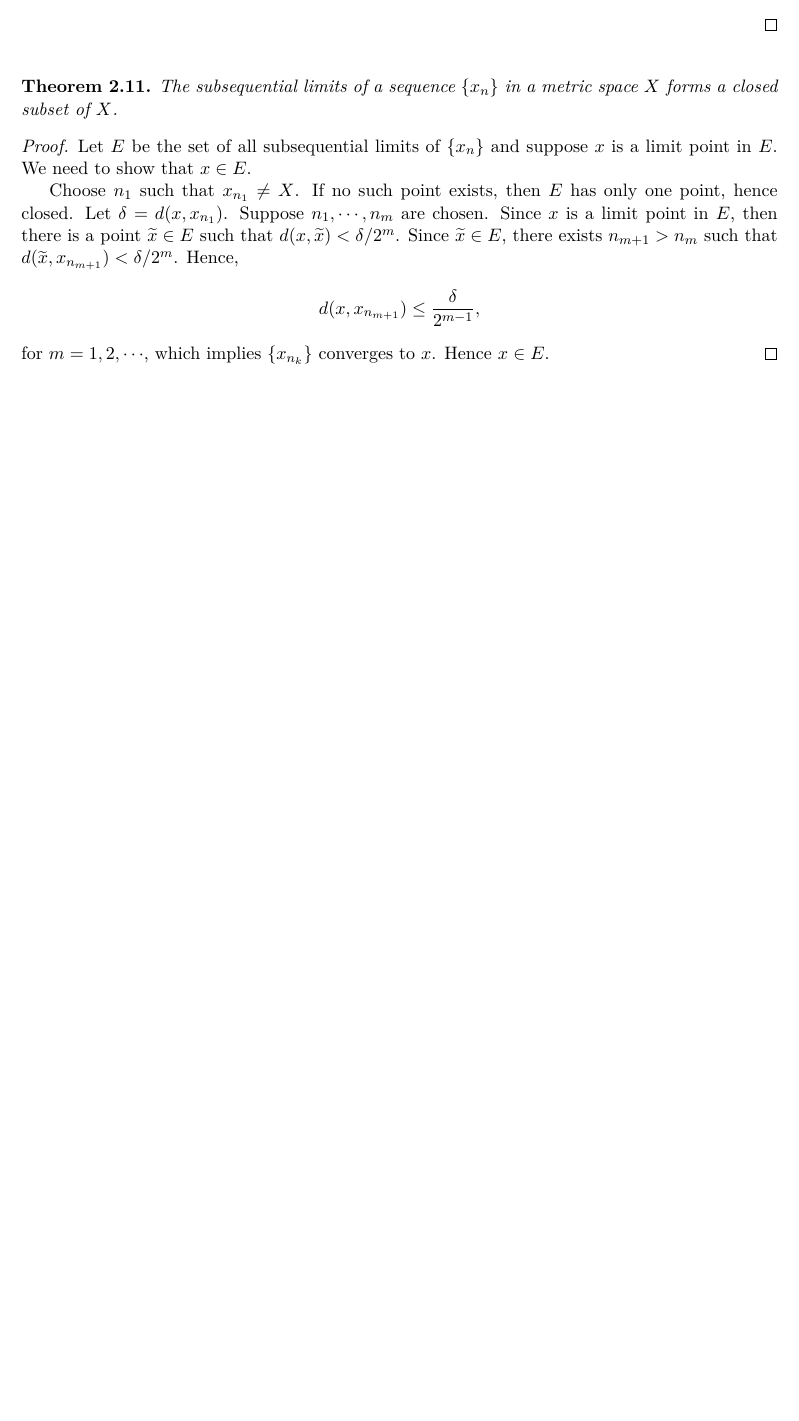
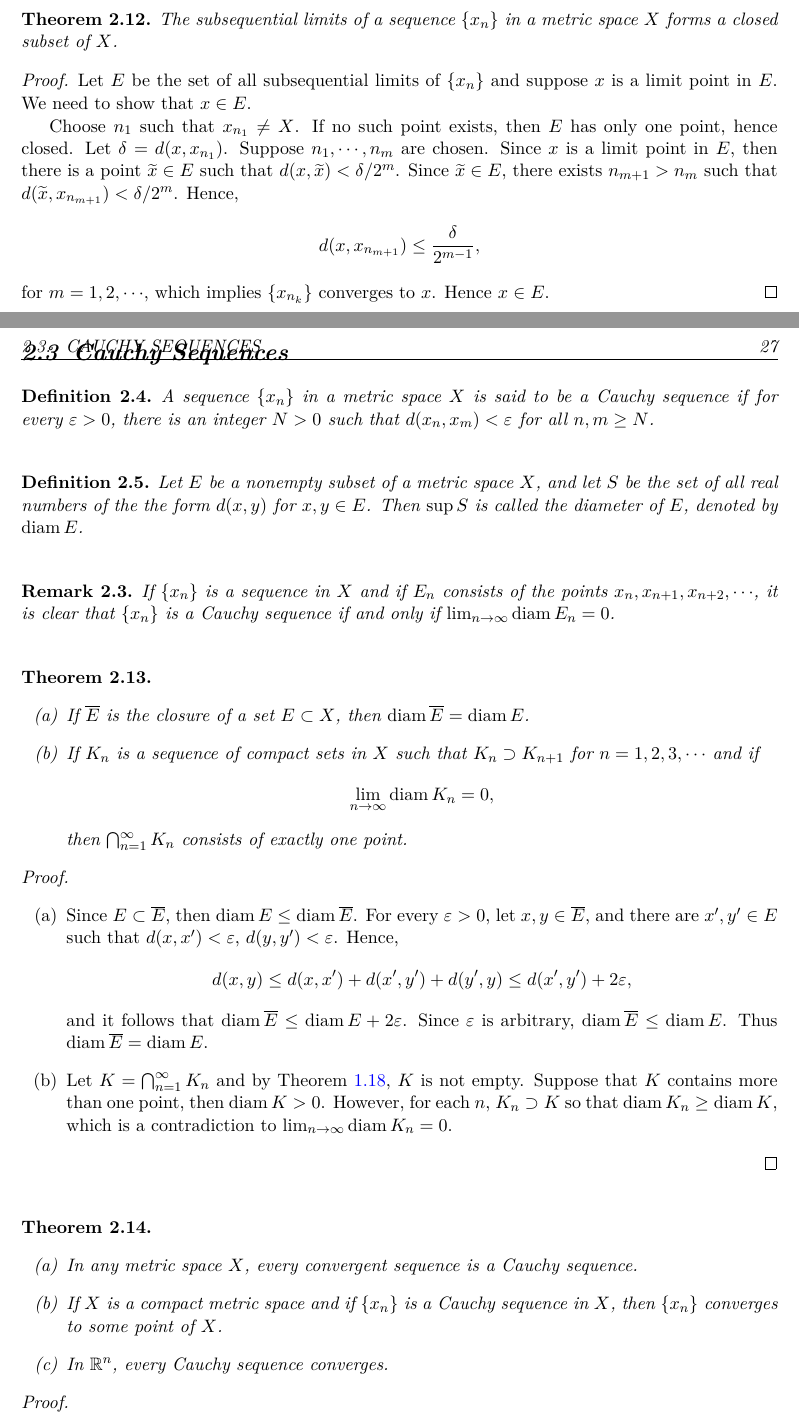
Before and after one commit to zhenyaonu/Mathematical_Analysis_Note, a LaTeX thesis (main.tex): part of page 30 of 31 before the commit and two parts of pages 30 and 31 of 33 after it, the two joined at a grey line, cut so that both start at the same text, the shorter picture padded with empty space. Compiled offline with pdfLaTeX.

Commit message:
Updates from Overleaf

```diff
--- a/main.tex
+++ b/main.tex
@@ -1443,9 +1453,62 @@ for $m = 1,2,\cdots$, which implies $\{x_{n_k}\}$ converges to $x$. Hence $x \in
 \end{proof}
 
 
-
-
-
-
-
-
+\medskip
+
+
+\section{Cauchy Sequences}
+
+\begin{definition}
+A sequence $\{x_n\}$ in a metric space $X$ is said to be a Cauchy sequence if for every $\varepsilon > 0$, there is an integer $N > 0$ such that $d(x_n, x_m) < \varepsilon$ for all $n, m \geq N$.
+\end{definition}
+
+\medskip
+
+\begin{definition}
+Let $E$ be a nonempty subset of a metric space $X$, and let $S$ be the set of all real numbers of the the form $d(x,y)$ for $x,y \in E$. Then $\sup S$ is called the diameter of $E$, denoted by $\diam E$.
+\end{definition}
+
+\medskip
+
+\begin{remark}
+If $\{x_n\}$ is a sequence in $X$ and if $E_n$ consists of the points $x_n, x_{n+1}, x_{n+2}, \cdots$, it is clear that $\{x_n\}$ is a Cauchy sequence if and only if $\lim_{n\to\infty} \diam E_n = 0$.
+\end{remark}
+
+\medskip
+
+\begin{theorem}\label{th_213}
+~\begin{enumerate}[label=(\alph*)]
+    \item If $\overline{E}$ is the closure of a set $E \subset X$, then $\diam \overline{E} = \diam E$. \label{th_213_a}
+
+    \item If $K_n$ is a sequence of compact sets in $X$ such that $K_n \supset K_{n+1}$ for $n = 1,2,3,\cdots$ and if
+    \begin{align*}
+        \lim_{n\to\infty} \diam K_n = 0,
+    \end{align*}
+    then $\bigcap^\infty_{n=1} K_n$ consists of exactly one point. \label{th_213_b}
+\end{enumerate}
+\end{theorem}
+\begin{proof}
+~\begin{enumerate}[label=(\alph*)]
+    \item Since $E \subset \overline{E}$, then $\diam E \leq \diam \overline{E}$. For every $\varepsilon > 0$, let $x,y \in \overline{E}$, and there are $x',y' \in E$ such that $d(x,x') < \varepsilon$, $d(y,y') < \varepsilon$. Hence,
+    \begin{align*}
+        d(x,y) \leq d(x,x') + d(x',y') + d(y',y) \leq d(x',y') + 2 \varepsilon,
+    \end{align*}
+    and it follows that $\diam \overline{E} \leq \diam E + 2 \varepsilon$. Since $\varepsilon$ is arbitrary, $\diam \overline{E} \leq \diam E$. Thus $\diam \overline{E} = \diam E$.
+
+    \item Let $K = \bigcap^\infty_{n=1} K_n$ and by Theorem \ref{th_118}, $K$ is not empty. Suppose that $K$ contains more than one point, then $\diam K > 0$. However, for each $n$, $K_n \supset K$ so that $\diam K_n \geq \diam K$, which is a contradiction to $\lim_{n\to\infty} \diam K_n = 0$.
+\end{enumerate}
+\end{proof}
+
+\medskip
+
+\begin{theorem}\label{th_214}
+~\begin{enumerate}[label=(\alph*)]
+    \item In any metric space $X$, every convergent sequence is a Cauchy sequence. \label{th_214_a}
+
+    \item If $X$ is a compact metric space and if $\{x_n\}$ is a Cauchy sequence in $X$, then $\{x_n\}$ converges to some point of $X$. \label{th_214_b}
+
+    \item In $\mathbb{R}^n$, every Cauchy sequence converges. \label{th_214_c}
+\end{enumerate}
+\end{theorem}
+\begin{proof}
+~\begin{enumerate}[label=(\alph*)]
@@ -1451,0 +1522,2 @@ for $m = 1,2,\cdots$, which implies $\{x_{n_k}\}$ converges to $x$. Hence $x \in
+        \lim_{n\to\infty} \diam \overline{E}_n = 0.
+    \end{align}
```
Also changed, not shown: main.tex (36 more changed lines).
